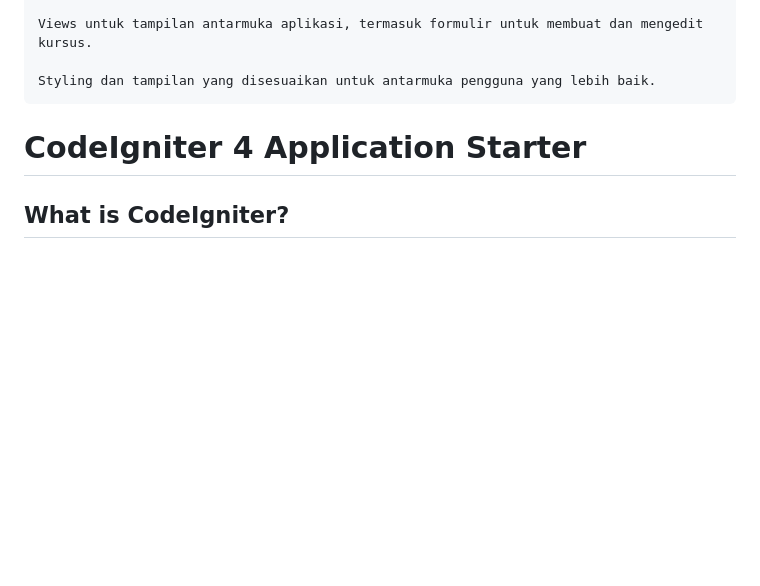
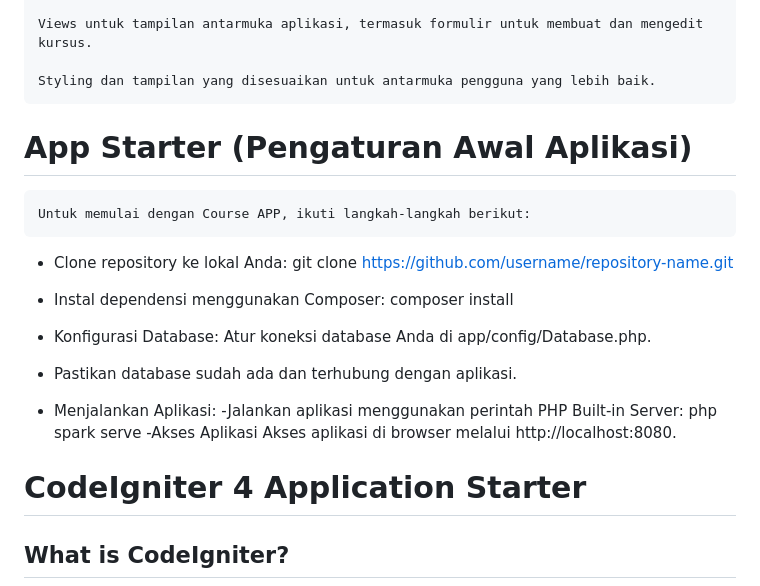
Before and after one commit to fahrulisalmi/32602300056_Fahrul-Islami-Arsya-Feri, a Markdown page: README.md, the part around the change. GitHub-like rendering; blank space fills up the shorter version.

Commit message:
Menambahkan APP Starter pada README

```diff
--- a/README.md
+++ b/README.md
@@ -14,6 +14,25 @@
     Views untuk tampilan antarmuka aplikasi, termasuk formulir untuk membuat dan mengedit kursus.
 
     Styling dan tampilan yang disesuaikan untuk antarmuka pengguna yang lebih baik.
+# App Starter (Pengaturan Awal Aplikasi)
+    Untuk memulai dengan Course APP, ikuti langkah-langkah berikut:
+
+- Clone repository ke lokal Anda:
+    git clone https://github.com/username/repository-name.git
+
+- Instal dependensi menggunakan Composer:
+    composer install
+
+- Konfigurasi Database:
+    Atur koneksi database Anda di app/config/Database.php.
+
+- Pastikan database sudah ada dan terhubung dengan aplikasi.
+
+- Menjalankan Aplikasi:
+    -Jalankan aplikasi menggunakan perintah PHP Built-in Server:
+        php spark serve
+    -Akses Aplikasi
+        Akses aplikasi di browser melalui http://localhost:8080.
 
 # CodeIgniter 4 Application Starter
 
```
